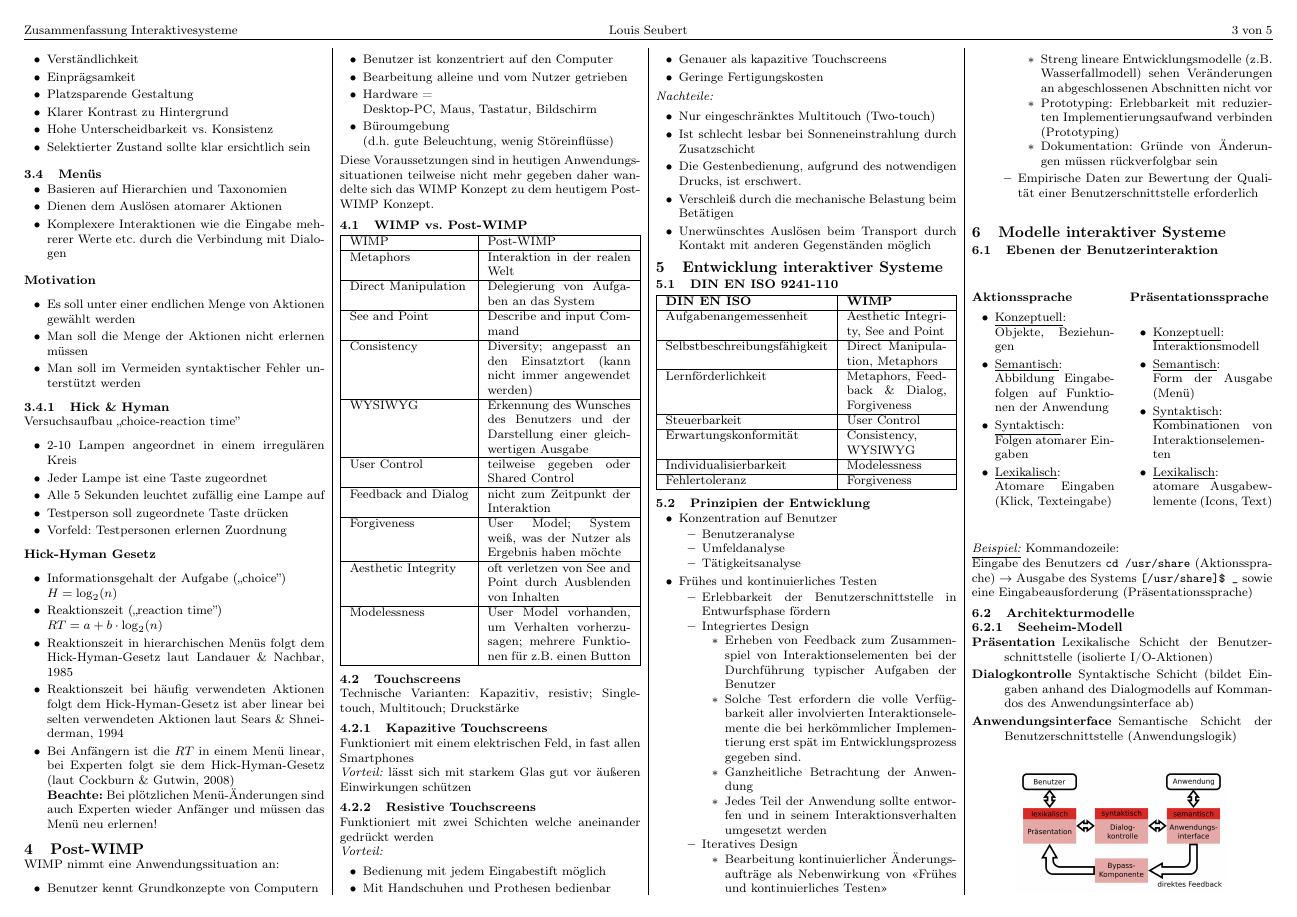
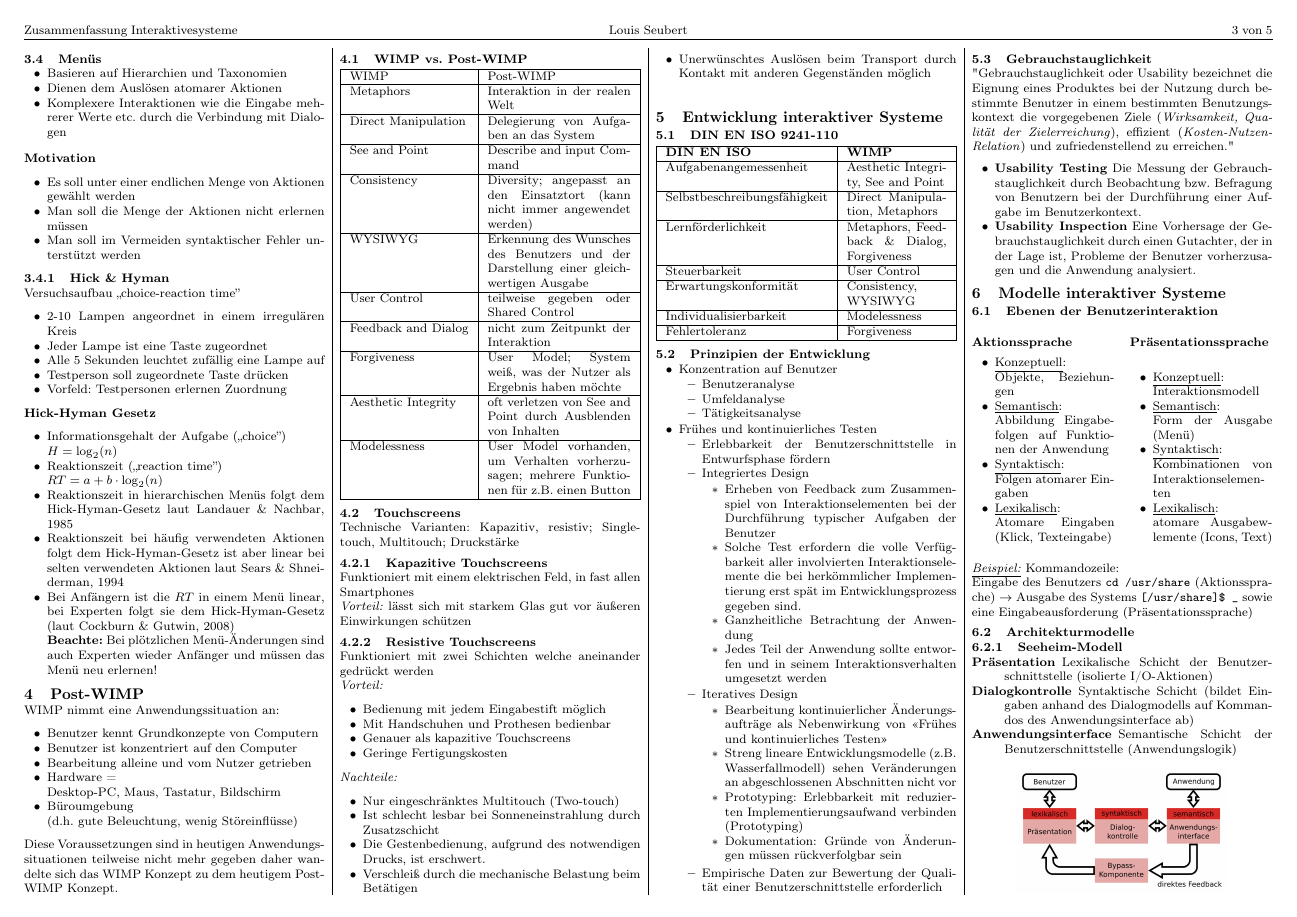
Before and after one commit to Louis9902/Workspace, a LaTeX document (Zusammenfassungen/Lehrplansemester-03/Interaktivesysteme/Zusammenfassung.tex): page 3 of 5. The pictures show the PDF file Zusammenfassungen/Lehrplansemester-03/Interaktivesysteme/Zusammenfassung.pdf that the author committed with the source.

Commit message:
Gebrauchstauglichkeit für IntSys

```diff
--- a/Zusammenfassungen/Lehrplansemester-03/Interaktivesysteme/Zusammenfassung.tex
+++ b/Zusammenfassungen/Lehrplansemester-03/Interaktivesysteme/Zusammenfassung.tex
@@ -691,6 +691,20 @@
 			            Benutzerschnittstelle erforderlich
 		      \end{itemize}
 	\end{itemize}
+	\subsection{Gebrauchstauglichkeit}
+	"Gebrauchstauglichkeit oder Usability bezeichnet die Eignung eines Produktes
+	bei der Nutzung durch bestimmte Benutzer in einem bestimmten
+	Benutzungskontext die vorgegebenen Ziele
+	(\textit{Wirksamkeit, Qualität der Zielerreichung}), effizient
+	(\textit{Kosten-Nutzen-Relation}) und zufriedenstellend zu erreichen."
+	\begin{itemize}
+		\item \textbf{Usability Testing} Die Messung der Gebrauchstauglichkeit
+		      durch Beobachtung bzw. Befragung von Benutzern  bei der
+		      Durchführung einer Aufgabe im Benutzerkontext.
+		\item \textbf{Usability Inspection} Eine Vorhersage der
+		      Gebrauchstauglichkeit durch einen Gutachter, der in der Lage ist,
+		      Probleme der Benutzer vorherzusagen und die Anwendung analysiert.
+	\end{itemize}
 	\section{Modelle interaktiver Systeme}
 	\subsection{Ebenen der Benutzerinteraktion}
 	{
```
Also changed, not shown: Zusammenfassungen/Lehrplansemester-03/Interaktivesysteme/Zusammenfassung.pdf, Zusammenfassungen/Lehrplansemester-03/Interaktivesysteme/Zusammenfassung.tex (14 more changed lines).
